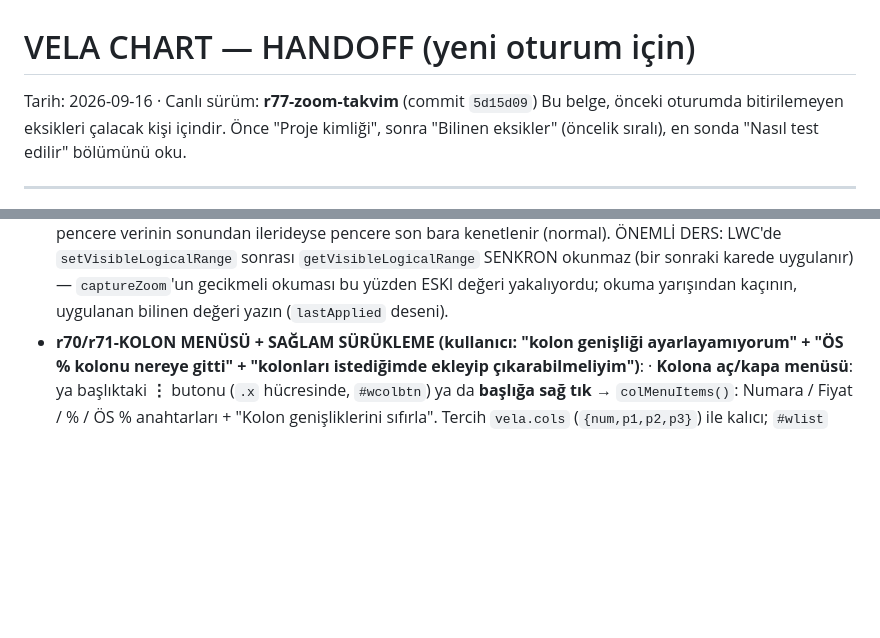
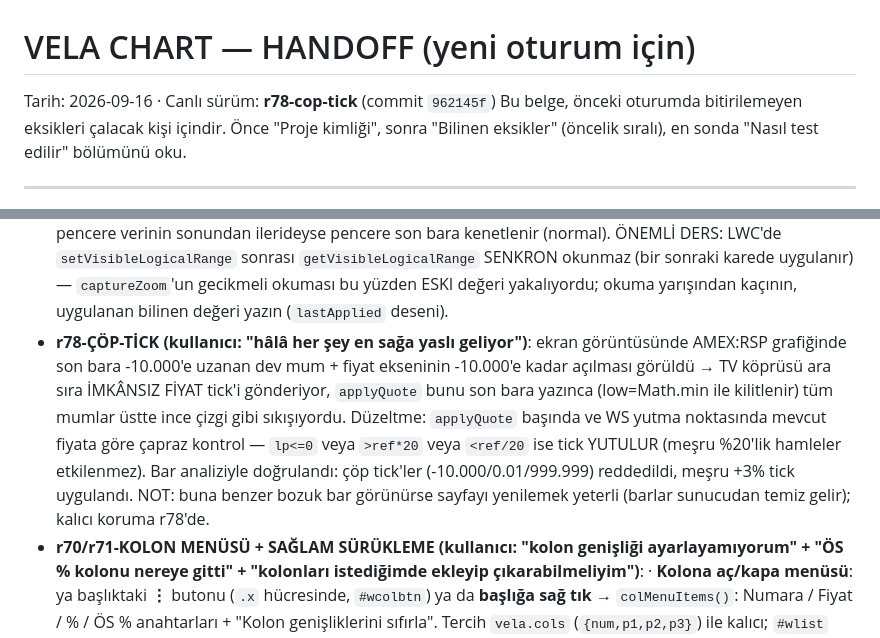
Before and after one commit to vuralozsen/vela-chart, a Markdown page: HANDOFF.md, 2 parts joined by grey strips. GitHub-like rendering; blank space fills up the shorter version.

Commit message:
docs: HANDOFF r78-cop-tick notu (imkansiz fiyat tick korumasi, ekran goruntulu kok neden analizi)

```diff
--- a/HANDOFF.md
+++ b/HANDOFF.md
@@ -1,6 +1,6 @@
 # VELA CHART — HANDOFF (yeni oturum için)
 
-Tarih: 2026-09-16 · Canlı sürüm: **r77-zoom-takvim** (commit `5d15d09`)
+Tarih: 2026-09-16 · Canlı sürüm: **r78-cop-tick** (commit `962145f`)
 Bu belge, önceki oturumda bitirilemeyen eksikleri çalacak kişi içindir. Önce "Proje kimliği",
 sonra "Bilinen eksikler" (öncelik sıralı), en sonda "Nasıl test edilir" bölümünü oku.
 
@@ -112,6 +112,7 @@ Hiç bakılmamış bir sembol/periyoda ilk geçişte TV turu bekleniyor (ölçü
   · `setInterval_`'deki `__ivChange` bayrağı 800ms'de siliniyor ama loadBars 1sn+ sürüyor → baz eziliyordu; `__ivBase` özel bayrağıyla düzeltildi.
   · Test notu: sentetik WheelEvent LWC'nin iç zoom'unu sürmüyorsa görünüm değişmez — kullanici zoom yolu gerçek fareyle manuel doğrulanmalı.
 - **r77-ZOOM-TAKVİM (kullanıcı: "grafik ayarları allak bullak, en sola/en sağa gitmiş")**: r76'daki periyot-bazlı zoom hafızası MANTIKSAL İNDEKS tutuyordu — her hissenin bar sayısı farklı olduğundan (THYAO 1500, yeni hisse 300) mum-numarası restore diğer hissede boşa düşüp bozuk görünüm üretiyordu. Artık görünen aralık TAKVİM ZAMANI olarak kaydedilir: `logicalTimeRange(lr)` mantıksal indeksleri `ct(bar.time)` zamanına çevirir (veri dışı kısım periyot-adımı×sn ile uzatılır), `vela.zoom={periyot:{f,t}}`; geri yükleme `ts.setVisibleRange({from,to})` ile. Eski bozuk format kayıtları yüklemede atılır. LWC kenetlemesi: istenen pencere verinin sonundan ilerideyse pencere son bara kenetlenir (normal). ÖNEMLİ DERS: LWC'de `setVisibleLogicalRange` sonrası `getVisibleLogicalRange` SENKRON okunmaz (bir sonraki karede uygulanır) — `captureZoom`'un gecikmeli okuması bu yüzden ESKI değeri yakalıyordu; okuma yarışından kaçının, uygulanan bilinen değeri yazın (`lastApplied` deseni).
+- **r78-ÇÖP-TİCK (kullanıcı: "hâlâ her şey en sağa yaslı geliyor")**: ekran görüntüsünde AMEX:RSP grafiğinde son bara -10.000'e uzanan dev mum + fiyat ekseninin -10.000'e kadar açılması görüldü → TV köprüsü ara sıra İMKÂNSIZ FİYAT tick'i gönderiyor, `applyQuote` bunu son bara yazınca (low=Math.min ile kilitlenir) tüm mumlar üstte ince çizgi gibi sıkışıyordu. Düzeltme: `applyQuote` başında ve WS yutma noktasında mevcut fiyata göre çapraz kontrol — `lp<=0` veya `>ref*20` veya `<ref/20` ise tick YUTULUR (meşru %20'lik hamleler etkilenmez). Bar analiziyle doğrulandı: çöp tick'ler (-10.000/0.01/999.999) reddedildi, meşru +3% tick uygulandı. NOT: buna benzer bozuk bar görünürse sayfayı yenilemek yeterli (barlar sunucudan temiz gelir); kalıcı koruma r78'de.
 - **r70/r71-KOLON MENÜSÜ + SAĞLAM SÜRÜKLEME (kullanıcı: "kolon genişliği ayarlayamıyorum" + "ÖS % kolonu nereye gitti" + "kolonları istediğimde ekleyip çıkarabilmeliyim")**:
   · **Kolona aç/kapa menüsü**: ya başlıktaki **⋮** butonu (`.x` hücresinde, `#wcolbtn`) ya da **başlığa sağ tık** → `colMenuItems()`: Numara / Fiyat / % / ÖS % anahtarları + "Kolon genişliklerini sıfırla". Tercih `vela.cols` (`{num,p1,p2,p3}`) ile kalıcı; `#wlist` üzerine `no-num/no-p1/no-p2/no-p3` sınıfı olarak uygulanır.
   · **ÖS % artık otomatik gizlenmiyor**: eski `noext` mantığı (hiçbir satırda uzatılmış seans verisi yoksa kolonu gizle) KALDIRILDI — kullanıcı kolonu "kayboldu" diye bildirdi. Varsayılan AÇIK; istenmezse menüden kapatılır. `wlHasExt`/`extVar` değişkenleri ve ilgili CSS kuralı silindi.
```
